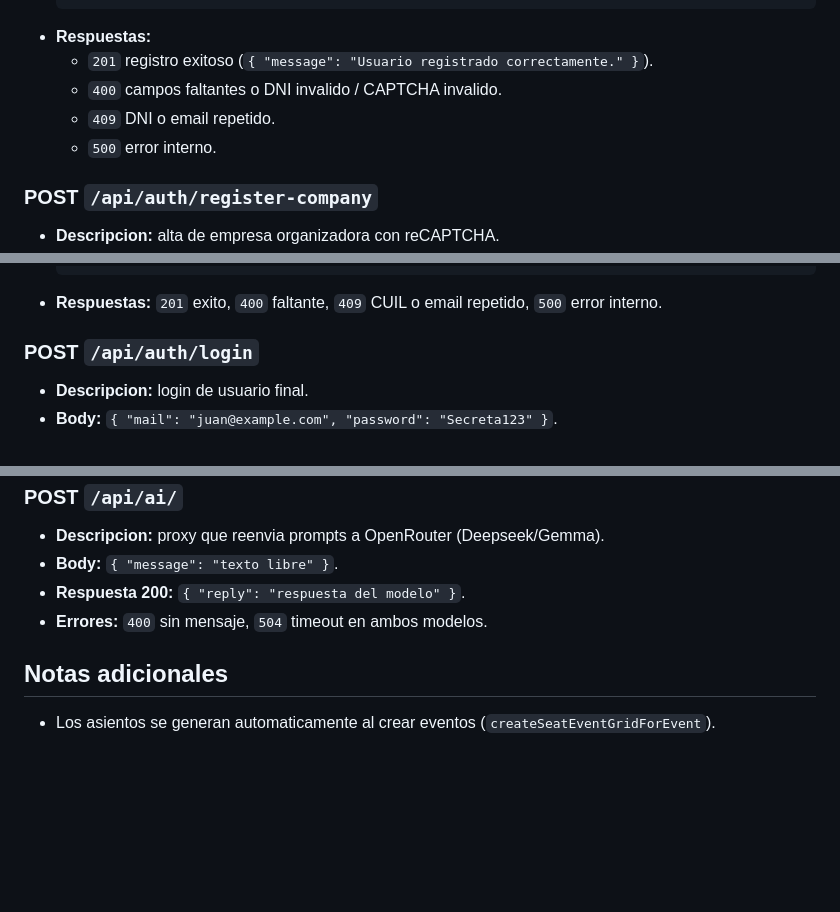
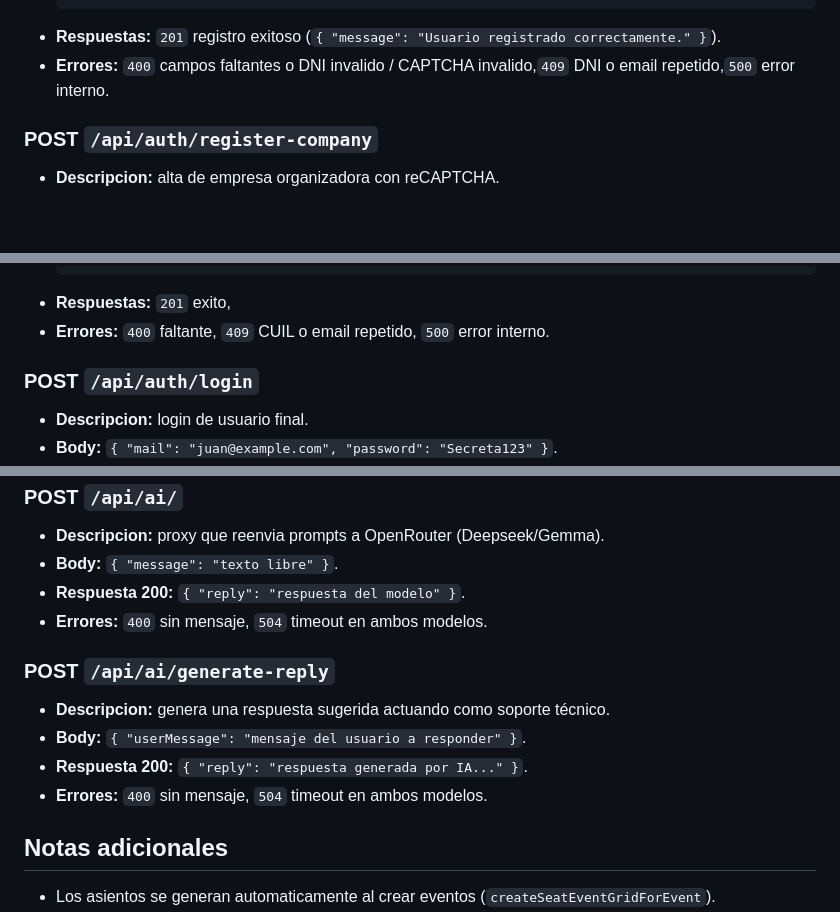
Before and after one commit to valenpeppi/BackEnd-Venta-de-Entradas, a Markdown page: docs/api.md, 3 parts joined by grey strips. GitHub-like rendering; blank space fills up the shorter version.

Commit message:
Actualizacion Documentacion

````diff
--- a/docs/api.md
+++ b/docs/api.md
@@ -49,11 +49,8 @@ Documentacion funcional de la API expuesta por el backend Express + Prisma.
     "captchaToken": "<token_recaptcha_v2>"
   }
   ```
-- **Respuestas:**
-  - `201` registro exitoso (`{ "message": "Usuario registrado correctamente." }`).
-  - `400` campos faltantes o DNI invalido / CAPTCHA invalido.
-  - `409` DNI o email repetido.
-  - `500` error interno.
+- **Respuestas:** `201` registro exitoso (`{ "message": "Usuario registrado correctamente." }`).
+- **Errores:** `400` campos faltantes o DNI invalido / CAPTCHA invalido,`409` DNI o email repetido,`500` error interno.
 
 ### POST `/api/auth/register-company`
 - **Descripcion:** alta de empresa organizadora con reCAPTCHA.
@@ -69,7 +66,8 @@ Documentacion funcional de la API expuesta por el backend Express + Prisma.
     "captchaToken": "<token_recaptcha_v2>"
   }
   ```
-- **Respuestas:** `201` exito, `400` faltante, `409` CUIL o email repetido, `500` error interno.
+- **Respuestas:** `201` exito,
+- **Errores:** `400` faltante, `409` CUIL o email repetido, `500` error interno.
 
 ### POST `/api/auth/login`
 - **Descripcion:** login de usuario final.
@@ -467,6 +465,12 @@ Las rutas de Stripe no exigen autenticacion porque son consumidas por el fronten
 - **Respuesta 200:** `{ "reply": "respuesta del modelo" }`.
 - **Errores:** `400` sin mensaje, `504` timeout en ambos modelos.
 
+### POST `/api/ai/generate-reply`
+- **Descripcion:** genera una respuesta sugerida  actuando como soporte técnico.
+- **Body:** `{ "userMessage": "mensaje del usuario a responder" }`.
+- **Respuesta 200:** `{ "reply": "respuesta generada por IA..." }`.
+- **Errores:** `400` sin mensaje, `504` timeout en ambos modelos.
+
 ## Notas adicionales
 
 - Los asientos se generan automaticamente al crear eventos (`createSeatEventGridForEvent`).
````
